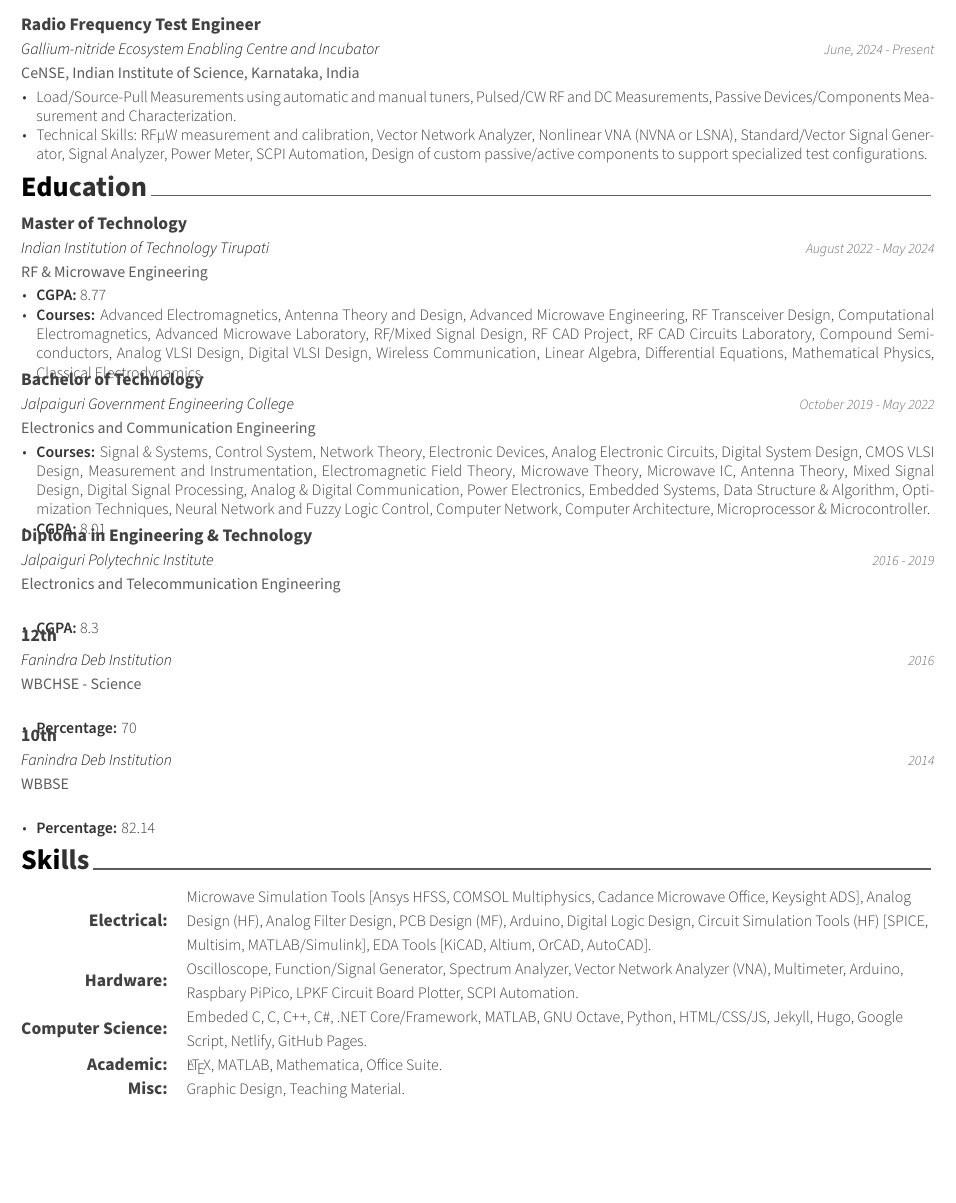
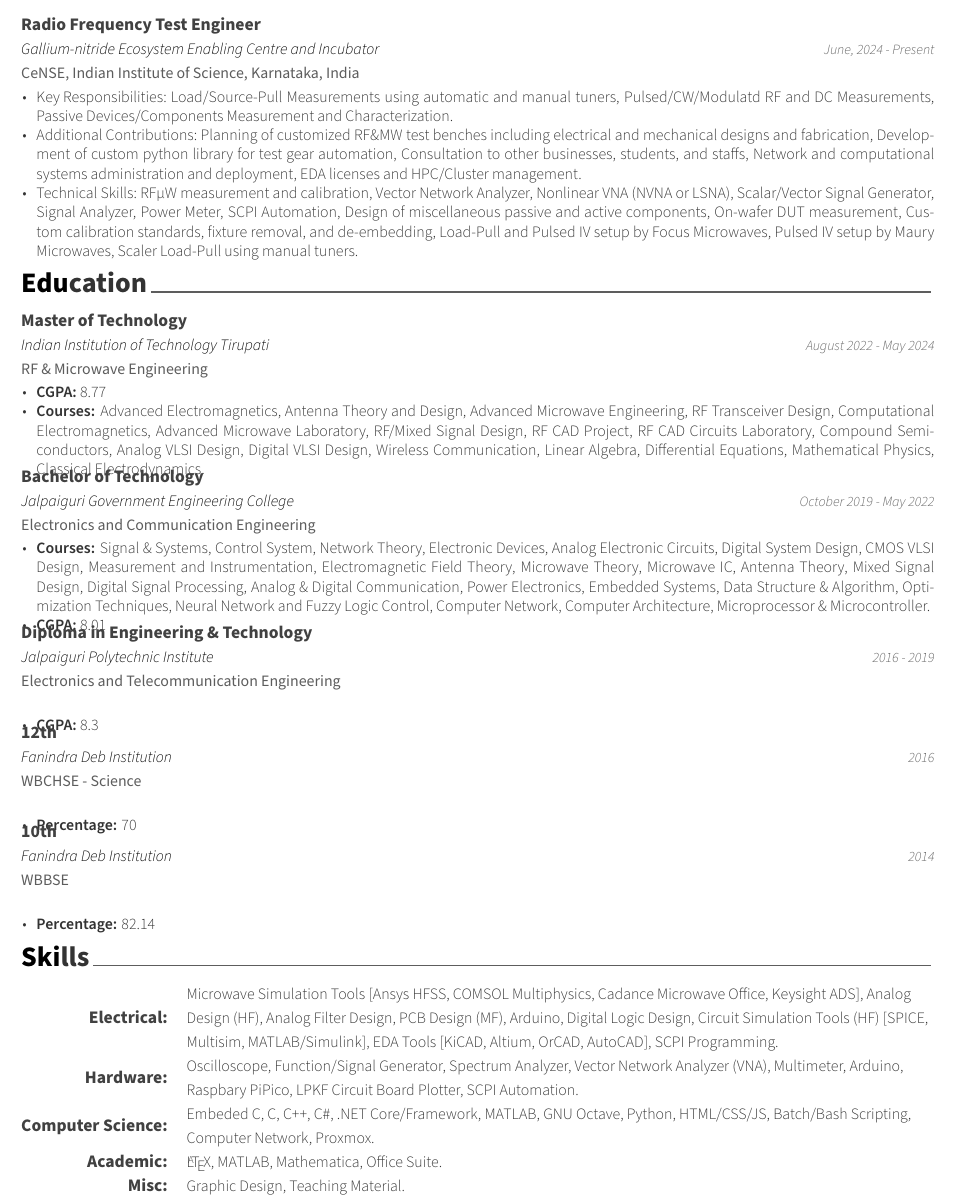
Before and after one commit to DhimanSarkar/DhimanSarkar, a LaTeX CV (Resume/src/resume.tex, which reads Resume/src/cv/experience.tex, Resume/src/cv/skills.tex): part of page 1 of 3, cut so that both start at the same text, the shorter picture padded with empty space. Compiled offline with XeLaTeX.

Commit message:
experience update

```diff
--- a/Resume/src/cv/experience.tex
+++ b/Resume/src/cv/experience.tex
@@ -17,8 +17,9 @@
     {June, 2024 - Present} % Date(s)
     {
       \begin{cvitems} % Description(s) of tasks/responsibilities
-        \item {Load/Source-Pull Measurements using automatic and manual tuners, Pulsed/CW RF and DC Measurements, Passive Devices/Components Measurement and Characterization.}
-        \item {\text{Technical Skills:} RF{\textmu}W measurement and calibration, Vector Network Analyzer, Nonlinear VNA (NVNA or LSNA), Standard/Vector Signal Generator, Signal Analyzer, Power Meter, SCPI Automation, Design of custom passive/active components to support specialized test configurations.}
+        \item {\text{Key Responsibilities:} Load/Source-Pull Measurements using automatic and manual tuners, Pulsed/CW/Modulatd RF and DC Measurements, Passive Devices/Components Measurement and Characterization.}
+        \item {\text{Additional Contributions:} Planning of customized RF\&MW test benches including electrical and mechanical designs and fabrication, Development of custom python library for test gear automation, Consultation to other businesses, students, and staffs, Network and computational systems administration and deployment, EDA licenses and HPC/Cluster management.}
+        \item {\text{Technical Skills:} RF{\textmu}W measurement and calibration, Vector Network Analyzer, Nonlinear VNA (NVNA or LSNA), Scalar/Vector Signal Generator, Signal Analyzer, Power Meter, SCPI Automation, Design of miscellaneous passive and active components, On-wafer DUT measurement, Custom calibration standards, fixture removal, and de-embedding, Load-Pull and Pulsed IV setup by Focus Microwaves, Pulsed IV setup by Maury Microwaves, Scaler Load-Pull using manual tuners.}
       \end{cvitems}
     }
 %---------------------------------------------------------
--- a/Resume/src/cv/skills.tex
+++ b/Resume/src/cv/skills.tex
@@ -12,7 +12,7 @@
 %---------------------------------------------------------
   \cvskill
     {Electrical:} % Category
-    {Microwave Simulation Tools [Ansys HFSS, COMSOL Multiphysics, Cadance Microwave Office, Keysight ADS], Analog Design (HF), Analog Filter Design, PCB Design (MF), Arduino, Digital Logic Design, Circuit Simulation Tools (HF) [SPICE, Multisim, MATLAB/Simulink], EDA Tools [KiCAD, Altium, OrCAD, AutoCAD].} % Skills
+    {Microwave Simulation Tools [Ansys HFSS, COMSOL Multiphysics, Cadance Microwave Office, Keysight ADS], Analog Design (HF), Analog Filter Design, PCB Design (MF), Arduino, Digital Logic Design, Circuit Simulation Tools (HF) [SPICE, Multisim, MATLAB/Simulink], EDA Tools [KiCAD, Altium, OrCAD, AutoCAD], SCPI Programming.} % Skills
 
 \cvskill
     {Hardware:}
@@ -20,7 +20,7 @@
 %---------------------------------------------------------
   \cvskill
     {Computer Science:} % Category
-    {Embeded C, C, C++, C\#, .NET Core/Framework, MATLAB, GNU Octave, Python, HTML/CSS/JS, Jekyll, Hugo, Google Script, Netlify, GitHub Pages.} % Skills
+    {Embeded C, C, C++, C\#, .NET Core/Framework, MATLAB, GNU Octave, Python, HTML/CSS/JS, Batch/Bash Scripting, Computer Network, Proxmox.} % Skills
 %---------------------------------------------------------
   \cvskill
     {Academic:} % Category
```
